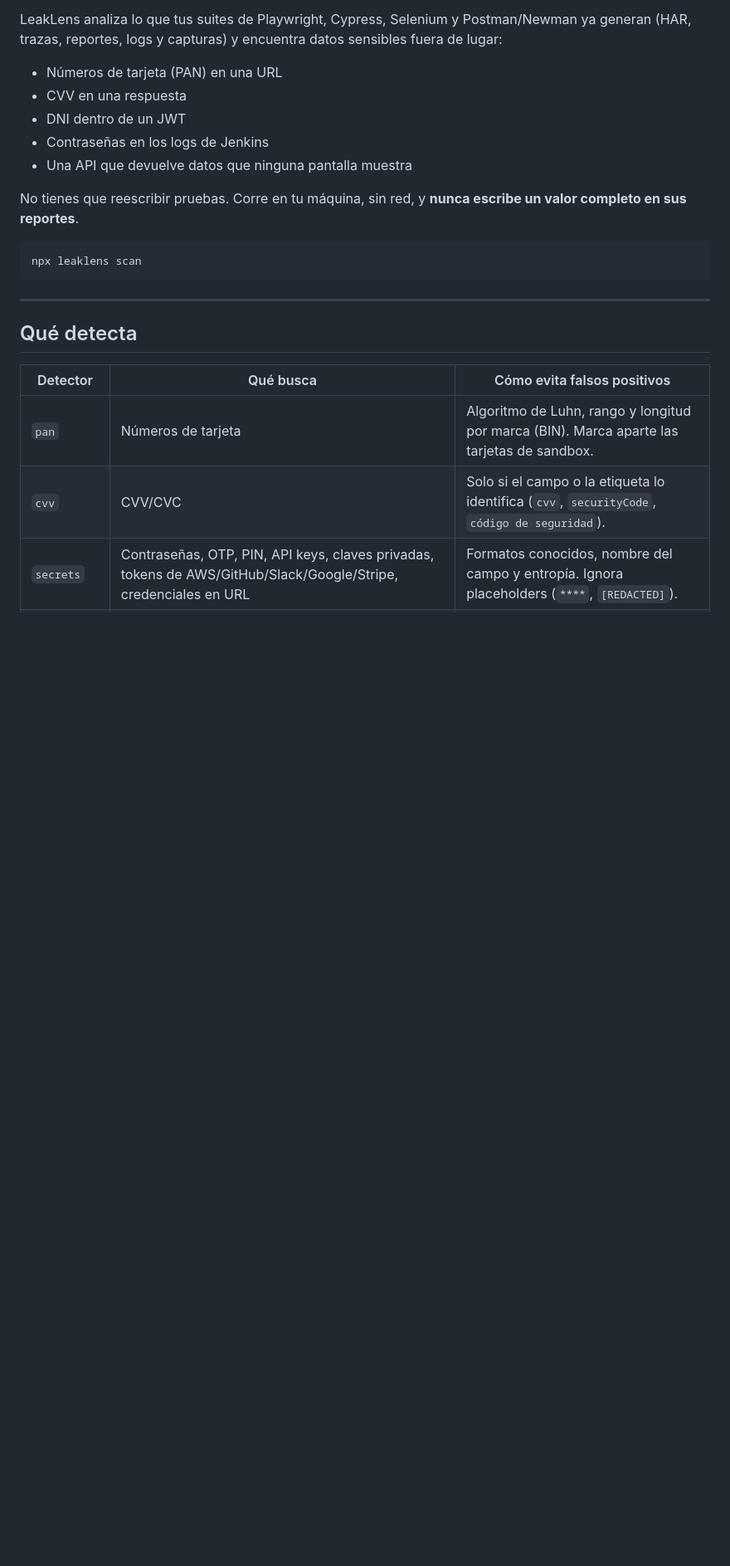
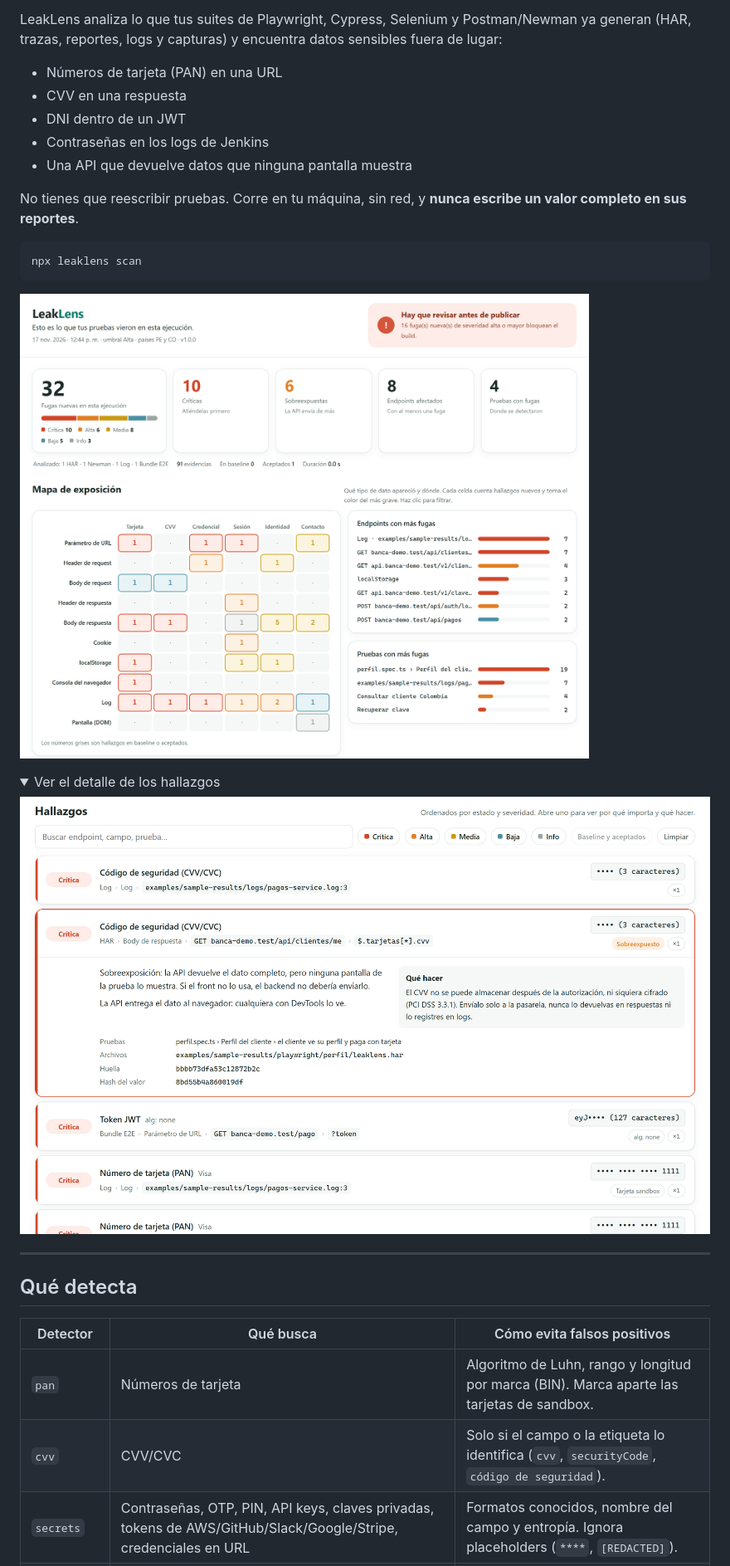
Before and after one commit to diazb98/leaklens, a Markdown page: README.md, the part around the change. Shown at 83% size. GitHub-like rendering; pictures changed too: docs/img/dashboard.png (added), docs/img/hallazgos.png (added); folded sections open; blank space fills up the shorter version.

Commit message:
Agrega capturas del dashboard al README
Co-Authored-By: Claude Opus 5.5 <noreply@anthropic.com>

````diff
--- a/README.md
+++ b/README.md
@@ -15,6 +15,15 @@ No tienes que reescribir pruebas. Corre en tu máquina, sin red, y **nunca escri
 ```bash
 npx leaklens scan
 ```
+
+![Dashboard de LeakLens: veredicto, indicadores, mapa de exposición y endpoints con más fugas](docs/img/dashboard.png)
+
+<details>
+<summary>Ver el detalle de los hallazgos</summary>
+
+![Hallazgos de LeakLens con un CVV sobreexpuesto abierto](docs/img/hallazgos.png)
+
+</details>
 
 ---
 
````
